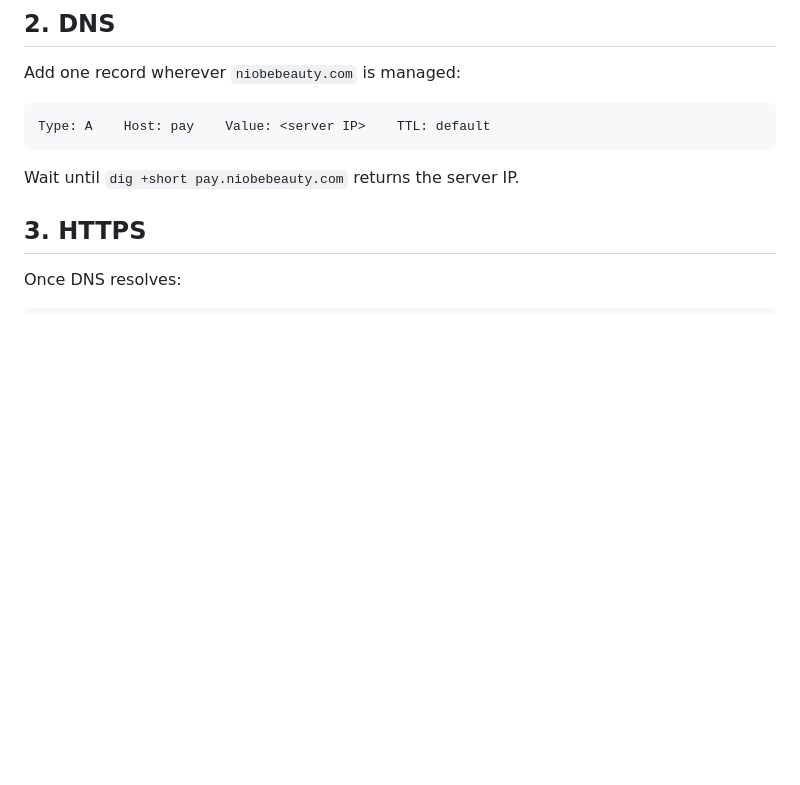
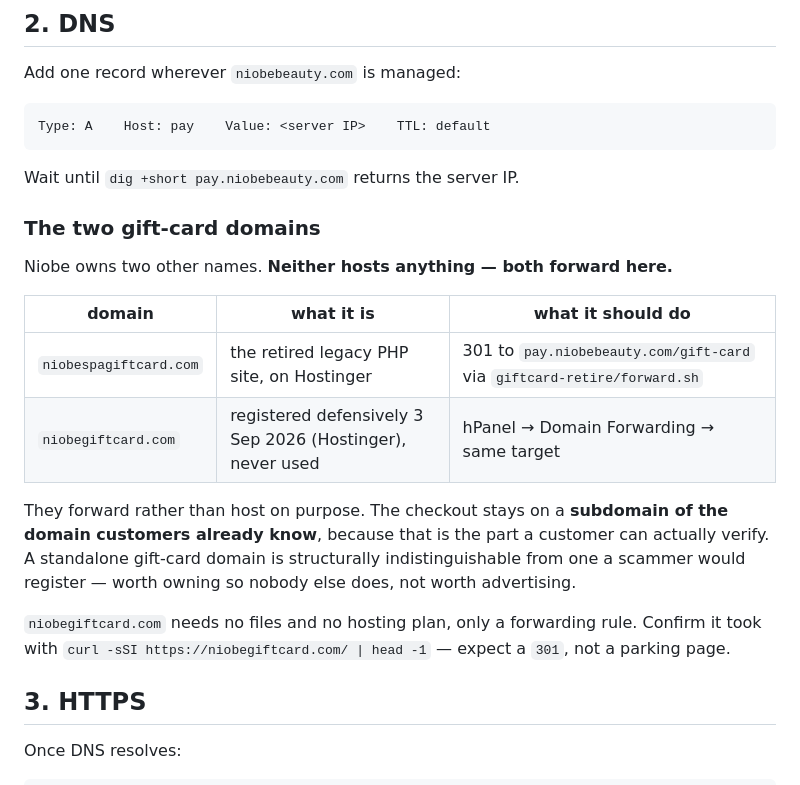
Before and after one commit to anirudhatalmale6-alt/niobe-spa-integration, a Markdown page: deploy/DEPLOY.md, the part around the change. Rendered like a GitHub page; blank space fills up the shorter version.

Commit message:
Document the two gift-card domains: both forward, neither hosts
niobegiftcard.com was registered defensively on 3 Sep. Recording why both it
and niobespagiftcard.com forward to pay.niobebeauty.com rather than serving the
checkout themselves: the trust signal is the subdomain of the domain customers
already know, and a standalone gift-card domain is structurally what a scammer
registers. Worth owning, not worth advertising.

niobegiftcard.com needs a forwarding rule only — no files, no hosting plan.

````diff
--- a/deploy/DEPLOY.md
+++ b/deploy/DEPLOY.md
@@ -22,6 +22,25 @@ Type: A    Host: pay    Value: <server IP>    TTL: default
 ```
 
 Wait until `dig +short pay.niobebeauty.com` returns the server IP.
+
+### The two gift-card domains
+
+Niobe owns two other names. **Neither hosts anything — both forward here.**
+
+| domain | what it is | what it should do |
+|---|---|---|
+| `niobespagiftcard.com` | the retired legacy PHP site, on Hostinger | 301 to `pay.niobebeauty.com/gift-card` via `giftcard-retire/forward.sh` |
+| `niobegiftcard.com` | registered defensively 3 Sep 2026 (Hostinger), never used | hPanel → Domain Forwarding → same target |
+
+They forward rather than host on purpose. The checkout stays on a **subdomain of
+the domain customers already know**, because that is the part a customer can
+actually verify. A standalone gift-card domain is structurally indistinguishable
+from one a scammer would register — worth owning so nobody else does, not worth
+advertising.
+
+`niobegiftcard.com` needs no files and no hosting plan, only a forwarding rule.
+Confirm it took with `curl -sSI https://niobegiftcard.com/ | head -1` — expect a
+`301`, not a parking page.
 
 ## 3. HTTPS
 Once DNS resolves:
````
